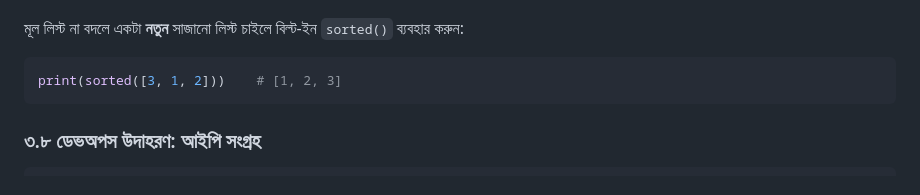
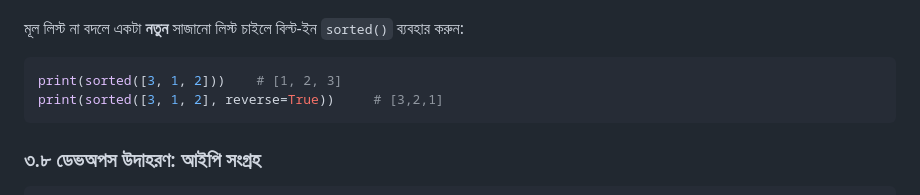
Before and after one commit to abuabddullah/BongoDevOps, a Markdown page: python/class02/class02-study-notes-bn.md, the part around the change. Rendered like a GitHub page.

Commit message:
Include reverse sorting example for sorted()
Added example of using sorted() with reverse parameter.

````diff
--- a/python/class02/class02-study-notes-bn.md
+++ b/python/class02/class02-study-notes-bn.md
@@ -241,6 +241,7 @@ print(full_list)
 
 ```python
 print(sorted([3, 1, 2]))    # [1, 2, 3]
+print(sorted([3, 1, 2], reverse=True))     # [3,2,1]
 ```
 
 ### ৩.৮ ডেভঅপস উদাহরণ: আইপি সংগ্রহ
````
